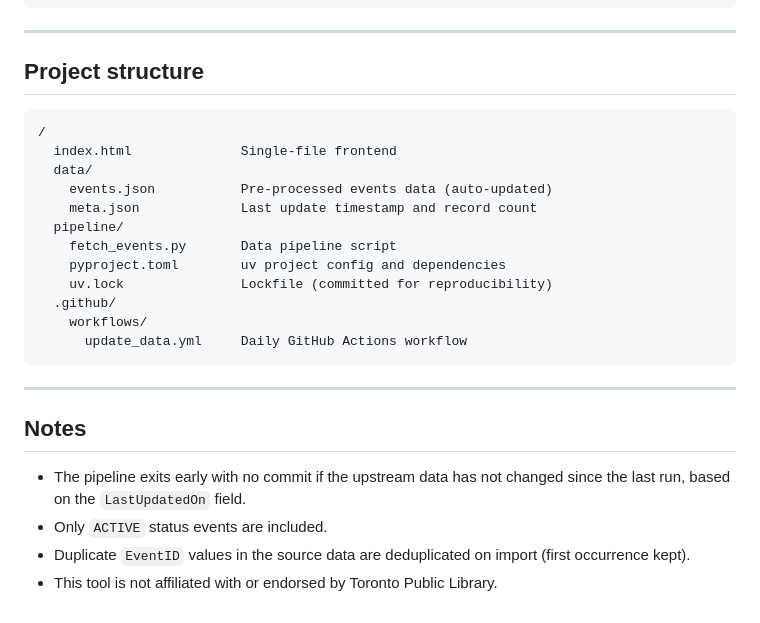
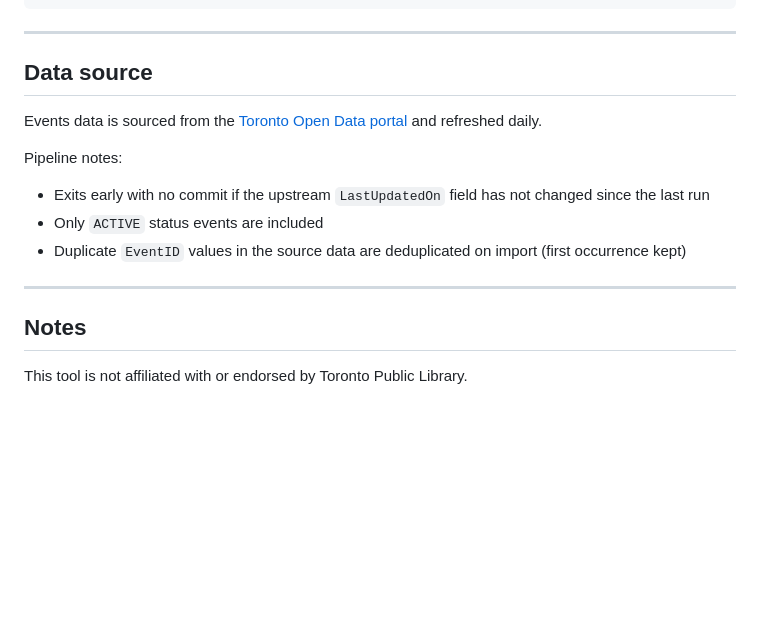
Before and after one commit to jentacularJava/tpl_events, a Markdown page: README.md, the part around one of its changes. Rendered like a GitHub page; blank space fills up the shorter version.

````diff
--- a/README.md
+++ b/README.md
@@ -28,28 +73,18 @@ python3 -m http.server 8000
 
 ---
 
-## Project structure
+## Data source
 
-```
-/
-  index.html              Single-file frontend
-  data/
-    events.json           Pre-processed events data (auto-updated)
-    meta.json             Last update timestamp and record count
-  pipeline/
-    fetch_events.py       Data pipeline script
-    pyproject.toml        uv project config and dependencies
-    uv.lock               Lockfile (committed for reproducibility)
-  .github/
-    workflows/
-      update_data.yml     Daily GitHub Actions workflow
-```
+Events data is sourced from the [Toronto Open Data portal](https://open.toronto.ca/dataset/library-branch-programs-and-events-feed/) and refreshed daily.
+
+Pipeline notes:
+
+- Exits early with no commit if the upstream `LastUpdatedOn` field has not changed since the last run
+- Only `ACTIVE` status events are included
+- Duplicate `EventID` values in the source data are deduplicated on import (first occurrence kept)
 
 ---
 
 ## Notes
 
-- The pipeline exits early with no commit if the upstream data has not changed since the last run, based on the `LastUpdatedOn` field.
-- Only `ACTIVE` status events are included.
-- Duplicate `EventID` values in the source data are deduplicated on import (first occurrence kept).
-- This tool is not affiliated with or endorsed by Toronto Public Library.
+This tool is not affiliated with or endorsed by Toronto Public Library.
````
Also changed, not shown: other parts of README.md (+47 -2 lines), screenshot_desktop.png (added), screenshot_mobile.png (added), 2 other files.
